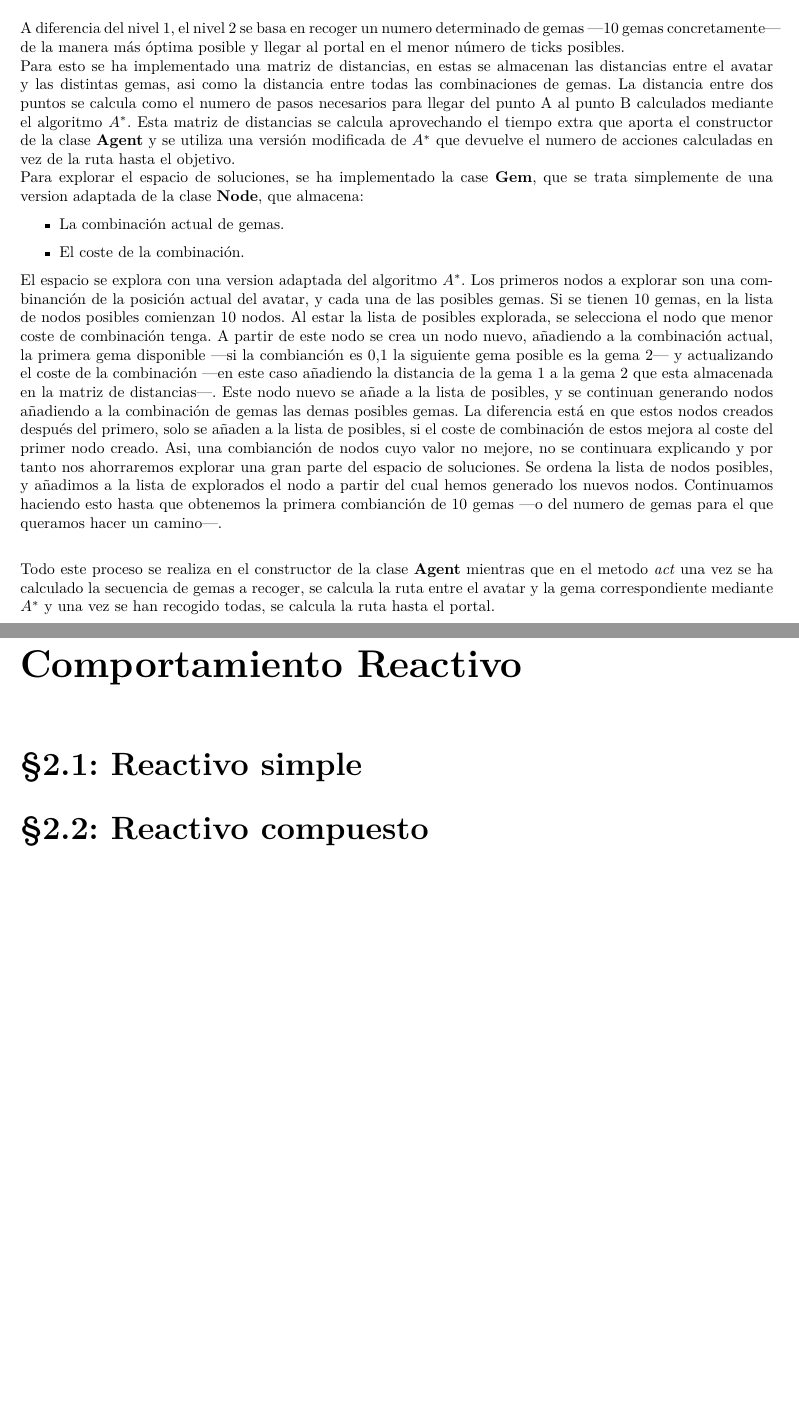
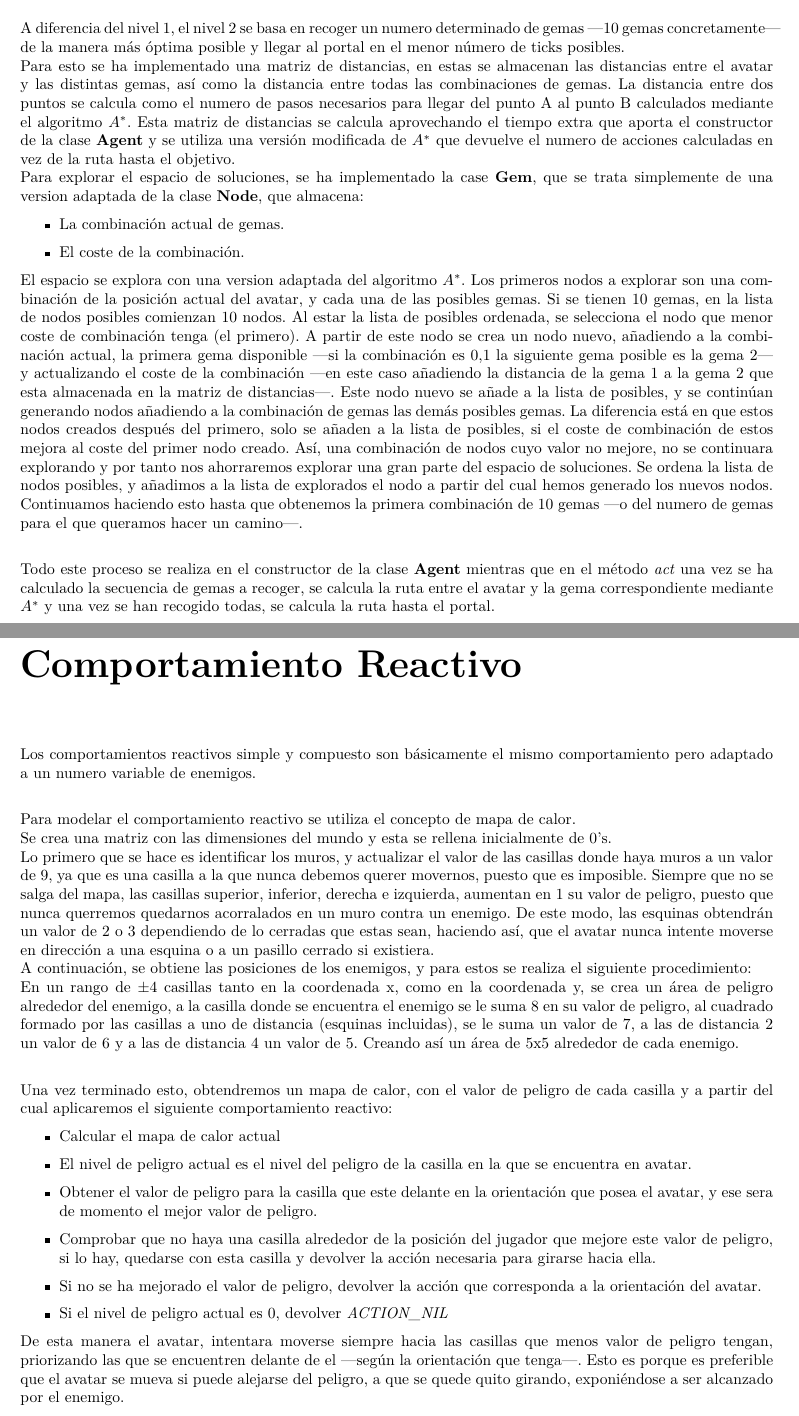
Before and after one commit to Alexmnzlms/TSI, a LaTeX document (Practica/Practica1_BusquedaHeuristica_Videojuegos/doc/demo.tex, which reads Practica/Practica1_BusquedaHeuristica_Videojuegos/doc/memoria1.tex): two parts of pages 4 and 5 of 6, joined at a grey line, cut so that both start at the same text, the shorter picture padded with empty space. Compiled offline with XeLaTeX.

Commit message:
Memoria IV

```diff
--- a/Practica/Practica1_BusquedaHeuristica_Videojuegos/doc/memoria1.tex
+++ b/Practica/Practica1_BusquedaHeuristica_Videojuegos/doc/memoria1.tex
@@ -50,21 +50,38 @@ La primera vez que se lanza el algoritmo $ A^{*} $ se hace en el constructor de
 \section{Deliberativo compuesto}
 A diferencia del nivel 1, el nivel 2 se basa en recoger un numero determinado de gemas ---10 gemas concretamente--- de la manera más óptima posible y llegar al portal en el menor número de ticks posibles.
 \\
-Para esto se ha implementado una matriz de distancias, en estas se almacenan las distancias entre el avatar y las distintas gemas, asi como la distancia entre todas las combinaciones de gemas. La distancia entre dos puntos se calcula como el numero de pasos necesarios para llegar del punto A al punto B calculados mediante el algoritmo $ A^{*} $. Esta matriz de distancias se calcula aprovechando el tiempo extra que aporta el constructor de la clase \textbf{Agent} y se utiliza una versión modificada de $ A^{*} $ que devuelve el numero de acciones calculadas en vez de la ruta hasta el objetivo.\\
+Para esto se ha implementado una matriz de distancias, en estas se almacenan las distancias entre el avatar y las distintas gemas, así como la distancia entre todas las combinaciones de gemas. La distancia entre dos puntos se calcula como el numero de pasos necesarios para llegar del punto A al punto B calculados mediante el algoritmo $ A^{*} $. Esta matriz de distancias se calcula aprovechando el tiempo extra que aporta el constructor de la clase \textbf{Agent} y se utiliza una versión modificada de $ A^{*} $ que devuelve el numero de acciones calculadas en vez de la ruta hasta el objetivo.\\
 Para explorar el espacio de soluciones, se ha implementado la case \textbf{Gem}, que se trata simplemente de una version adaptada de la clase \textbf{Node}, que almacena:
 \begin{itemize}
    \item La combinación actual de gemas.
    \item El coste de la combinación.
 \end{itemize}
-El espacio se explora con una version adaptada del algoritmo $ A^{*} $. Los primeros nodos a explorar son una combinanción de la posición actual del avatar, y cada una de las posibles gemas. Si se tienen 10 gemas, en la lista de nodos posibles comienzan 10 nodos. Al estar la lista de posibles explorada, se selecciona el nodo que menor coste de combinación tenga. A partir de este nodo se crea un nodo nuevo, añadiendo a la combinación actual, la primera gema disponible ---si la combianción es 0,1 la siguiente gema posible es la gema 2--- y actualizando el coste de la combinación ---en este caso añadiendo la distancia de la gema 1 a la gema 2 que esta almacenada en la matriz de distancias---. Este nodo nuevo se añade a la lista de posibles, y se continuan generando nodos añadiendo a la combinación de gemas las demas posibles gemas. La diferencia está en que estos nodos creados después del primero, solo se añaden a la lista de posibles, si el coste de combinación de estos mejora al coste del primer nodo creado. Asi, una combianción de nodos cuyo valor no mejore, no se continuara explicando y por tanto nos ahorraremos explorar una gran parte del espacio de soluciones. Se ordena la lista de nodos posibles, y añadimos a la lista de explorados el nodo a partir del cual hemos generado los nuevos nodos. Continuamos haciendo esto hasta que obtenemos la primera combianción de 10 gemas ---o del numero de gemas para el que queramos hacer un camino---.\\
+El espacio se explora con una version adaptada del algoritmo $ A^{*} $. Los primeros nodos a explorar son una combinación de la posición actual del avatar, y cada una de las posibles gemas. Si se tienen 10 gemas, en la lista de nodos posibles comienzan 10 nodos. Al estar la lista de posibles ordenada, se selecciona el nodo que menor coste de combinación tenga (el primero). A partir de este nodo se crea un nodo nuevo, añadiendo a la combinación actual, la primera gema disponible ---si la combinación es 0,1 la siguiente gema posible es la gema 2--- y actualizando el coste de la combinación ---en este caso añadiendo la distancia de la gema 1 a la gema 2 que esta almacenada en la matriz de distancias---. Este nodo nuevo se añade a la lista de posibles, y se continúan generando nodos añadiendo a la combinación de gemas las demás posibles gemas. La diferencia está en que estos nodos creados después del primero, solo se añaden a la lista de posibles, si el coste de combinación de estos mejora al coste del primer nodo creado. Así, una combinación de nodos cuyo valor no mejore, no se continuara explorando y por tanto nos ahorraremos explorar una gran parte del espacio de soluciones. Se ordena la lista de nodos posibles, y añadimos a la lista de explorados el nodo a partir del cual hemos generado los nuevos nodos. Continuamos haciendo esto hasta que obtenemos la primera combinación de 10 gemas ---o del numero de gemas para el que queramos hacer un camino---.\\
 
-Todo este proceso se realiza en el constructor de la clase \textbf{Agent} mientras que en el metodo \emph{act} una vez se ha calculado la secuencia de gemas a recoger, se calcula la ruta entre el avatar y la gema correspondiente mediante $ A^{*} $ y una vez se han recogido todas, se calcula la ruta hasta el portal.
+Todo este proceso se realiza en el constructor de la clase \textbf{Agent} mientras que en el método \emph{act} una vez se ha calculado la secuencia de gemas a recoger, se calcula la ruta entre el avatar y la gema correspondiente mediante $ A^{*} $ y una vez se han recogido todas, se calcula la ruta hasta el portal.
 
 
 \newpage
 \chapter{Comportamiento Reactivo}
-\section{Reactivo simple}
-\section{Reactivo compuesto}
+Los comportamientos reactivos simple y compuesto son básicamente el mismo comportamiento pero adaptado a un numero variable de enemigos.\\
+
+Para modelar el comportamiento reactivo se utiliza el concepto de mapa de calor.\\
+Se crea una matriz con las dimensiones del mundo y esta se rellena inicialmente de 0's.\\
+Lo primero que se hace es identificar los muros, y actualizar el valor de las casillas donde haya muros a un valor de 9, ya que es una casilla a la que nunca debemos querer movernos, puesto que es imposible. Siempre que no se salga del mapa, las casillas superior, inferior, derecha e izquierda, aumentan en 1 su valor de peligro, puesto que nunca querremos quedarnos acorralados en un muro contra un enemigo. De este modo, las esquinas obtendrán un valor de 2 o 3 dependiendo de lo cerradas que estas sean, haciendo así, que el avatar nunca intente moverse en dirección a una esquina o a un pasillo cerrado si existiera.\\
+A continuación, se obtiene las posiciones de los enemigos, y para estos se realiza el siguiente procedimiento: \\
+En un rango de $\pm 4$ casillas tanto en la coordenada x, como en la coordenada y, se crea un área de peligro alrededor del enemigo, a la casilla donde se encuentra el enemigo se le suma 8 en su valor de peligro, al cuadrado formado por las casillas a uno de distancia (esquinas incluidas), se le suma un valor de 7, a las de distancia 2 un valor de 6 y a las de distancia 4 un valor de 5. Creando así un área de 5x5 alrededor de cada enemigo.\\
+
+Una vez terminado esto, obtendremos un mapa de calor, con el valor de peligro de cada casilla y a partir del cual aplicaremos el siguiente comportamiento reactivo:
+\begin{itemize}
+   \item Calcular el mapa de calor actual
+   \item El nivel de peligro actual es el nivel del peligro de la casilla en la que se encuentra en avatar.
+   \item Obtener el valor de peligro para la casilla que este delante en la orientación que posea el avatar, y ese sera de momento el mejor valor de peligro.
+   \item Comprobar que no haya una casilla alrededor de la posición del jugador que mejore este valor de peligro, si lo hay, quedarse con esta casilla y devolver la acción necesaria para girarse hacia ella.
+   \item Si no se ha mejorado el valor de peligro, devolver la acción que corresponda a la orientación del avatar.
+   \item Si el nivel de peligro actual es 0, devolver \emph{ACTION\_NIL}
+\end{itemize}
+
+De esta manera el avatar, intentara moverse siempre hacia las casillas que menos valor de peligro tengan, priorizando las que se encuentren delante de el ---según la orientación que tenga---. Esto es porque es preferible que el avatar se mueva si puede alejarse del peligro, a que se quede quito girando, exponiéndose a ser alcanzado por el enemigo.
 
 \newpage
 \chapter{Comportamiento Reactivo-Deliberativo}
```
Also changed, not shown: Practica/Practica1_BusquedaHeuristica_Videojuegos/doc/memoria1.tex (2 more changed lines).
